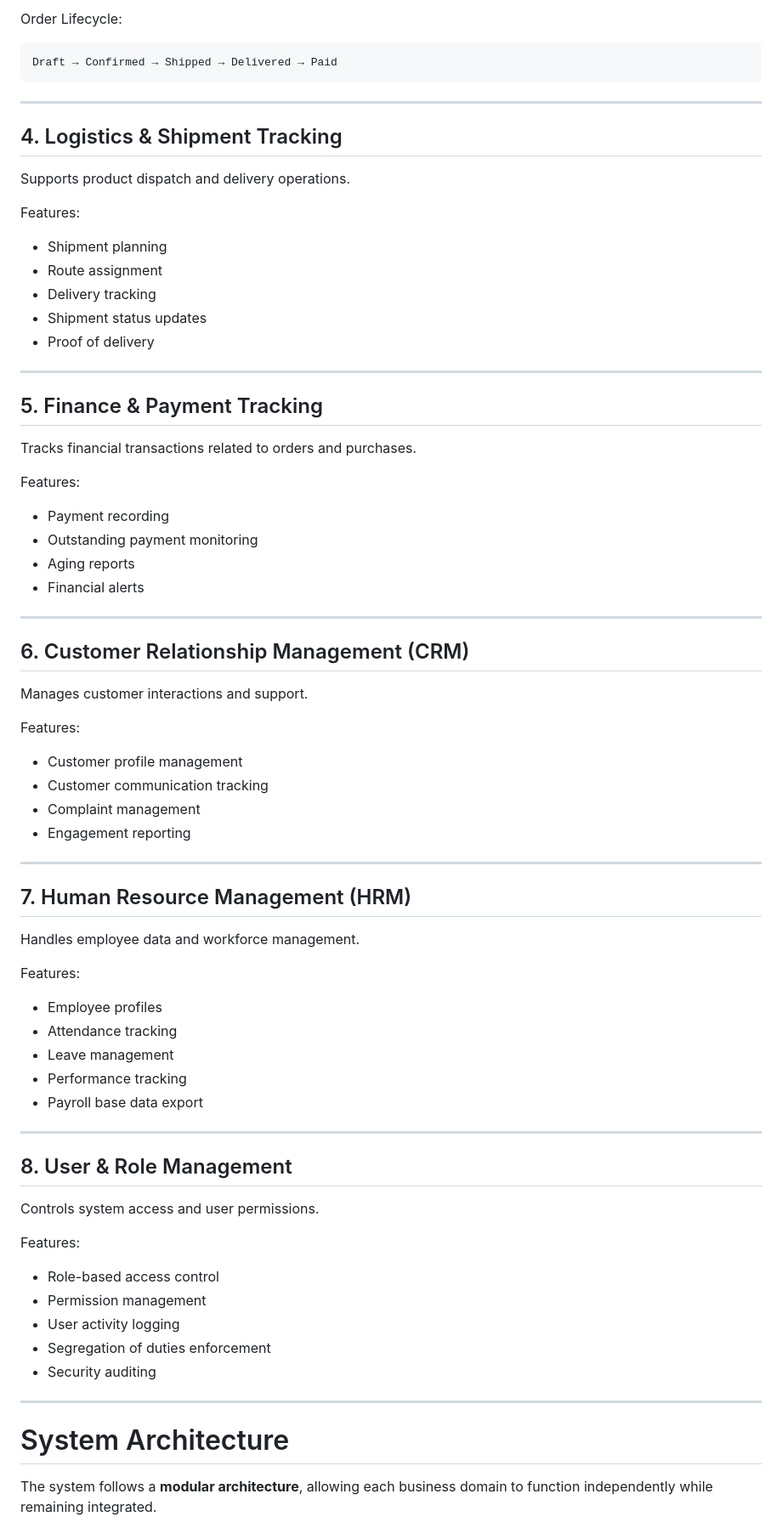
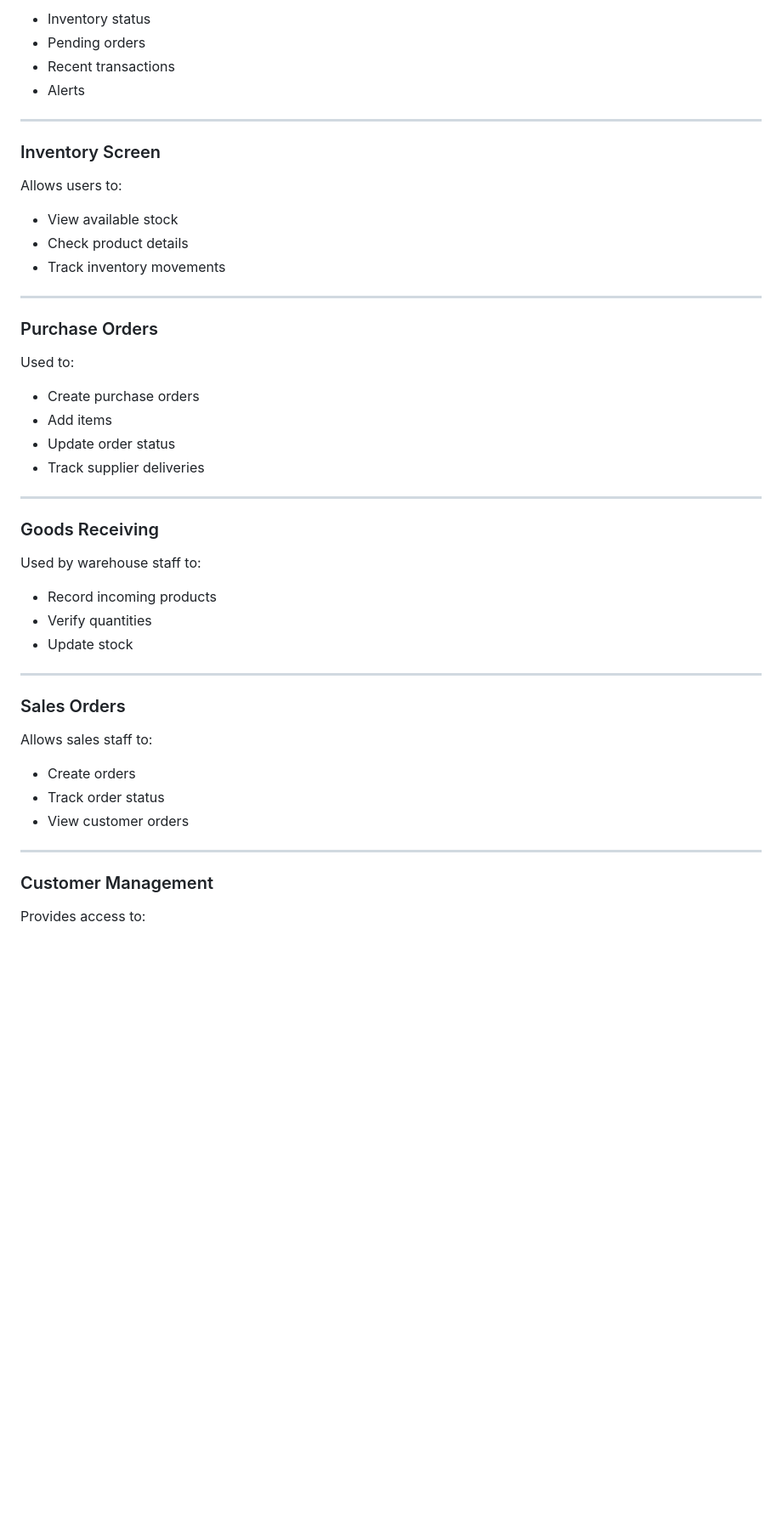
Before and after one commit to jonmersha/MFCFF, a Markdown page: README.md, the part around one of its changes. Shown at 85% size. Drawn GitHub-style; blank space fills up the shorter version.

````diff
--- a/README.md
+++ b/README.md
@@ -104,81 +165,53 @@ Features:
 
-Order Lifecycle:
-
-```
-Draft → Confirmed → Shipped → Delivered → Paid
-```
+* Inventory status
+* Pending orders
+* Recent transactions
+* Alerts
 
 ---
 
-## 4. Logistics & Shipment Tracking
+### Inventory Screen
 
-Supports product dispatch and delivery operations.
+Allows users to:
 
-Features:
-
-* Shipment planning
-* Route assignment
-* Delivery tracking
-* Shipment status updates
-* Proof of delivery
+* View available stock
+* Check product details
+* Track inventory movements
 
 ---
 
-## 5. Finance & Payment Tracking
+### Purchase Orders
 
-Tracks financial transactions related to orders and purchases.
+Used to:
 
-Features:
-
-* Payment recording
-* Outstanding payment monitoring
-* Aging reports
-* Financial alerts
+* Create purchase orders
+* Add items
+* Update order status
+* Track supplier deliveries
 
 ---
 
-## 6. Customer Relationship Management (CRM)
+### Goods Receiving
 
-Manages customer interactions and support.
+Used by warehouse staff to:
 
-Features:
-
-* Customer profile management
-* Customer communication tracking
-* Complaint management
-* Engagement reporting
+* Record incoming products
+* Verify quantities
+* Update stock
 
 ---
 
-## 7. Human Resource Management (HRM)
+### Sales Orders
 
-Handles employee data and workforce management.
+Allows sales staff to:
 
-Features:
-
-* Employee profiles
-* Attendance tracking
-* Leave management
-* Performance tracking
-* Payroll base data export
+* Create orders
+* Track order status
+* View customer orders
 
 ---
 
-## 8. User & Role Management
+### Customer Management
 
-Controls system access and user permissions.
+Provides access to:
 
-Features:
-
-* Role-based access control
-* Permission management
-* User activity logging
-* Segregation of duties enforcement
-* Security auditing
-
----
-
-# System Architecture
-
-The system follows a **modular architecture**, allowing each business domain to function independently while remaining integrated.
-
````
Also changed, not shown: other parts of README.md (+193 -205 lines).
